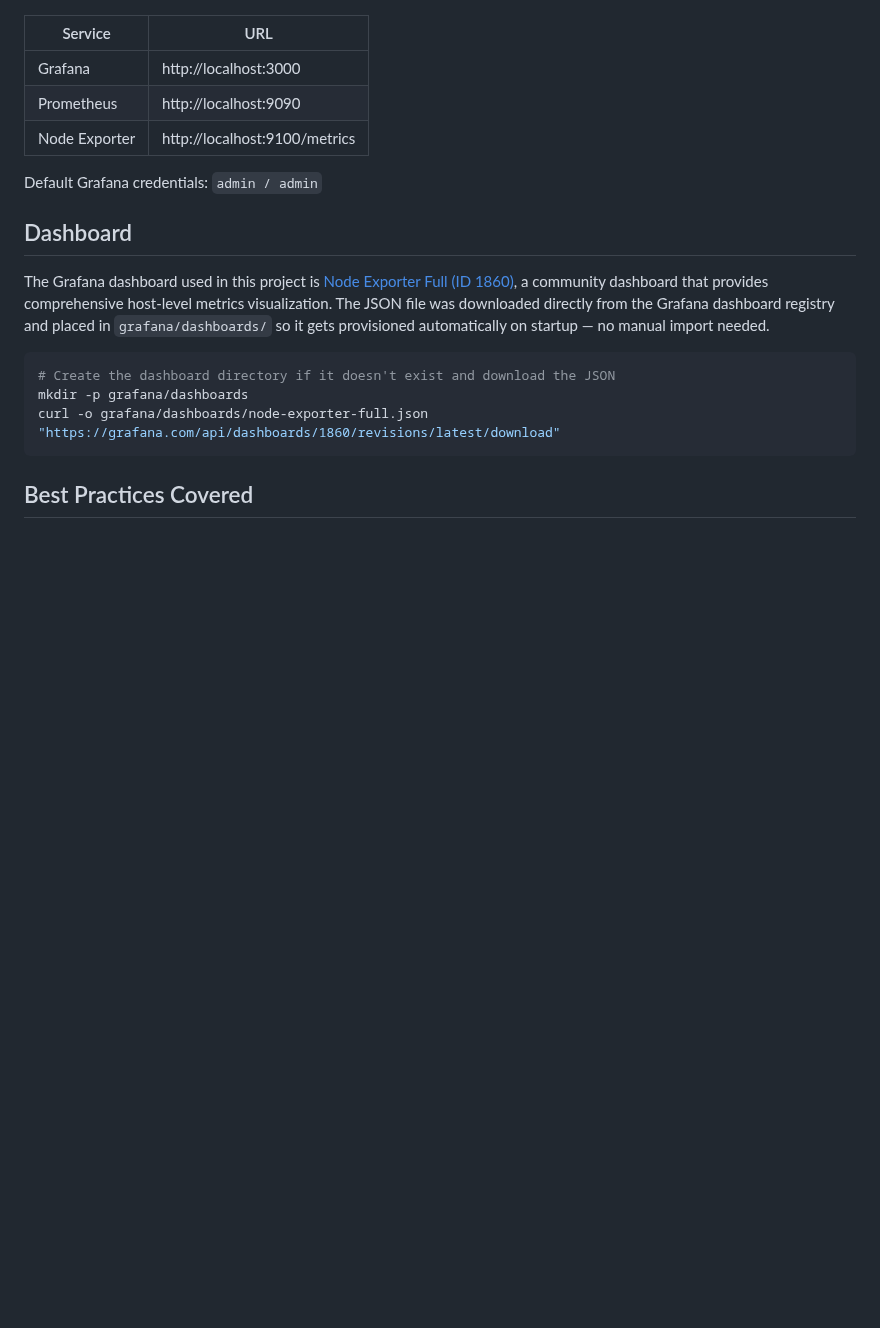
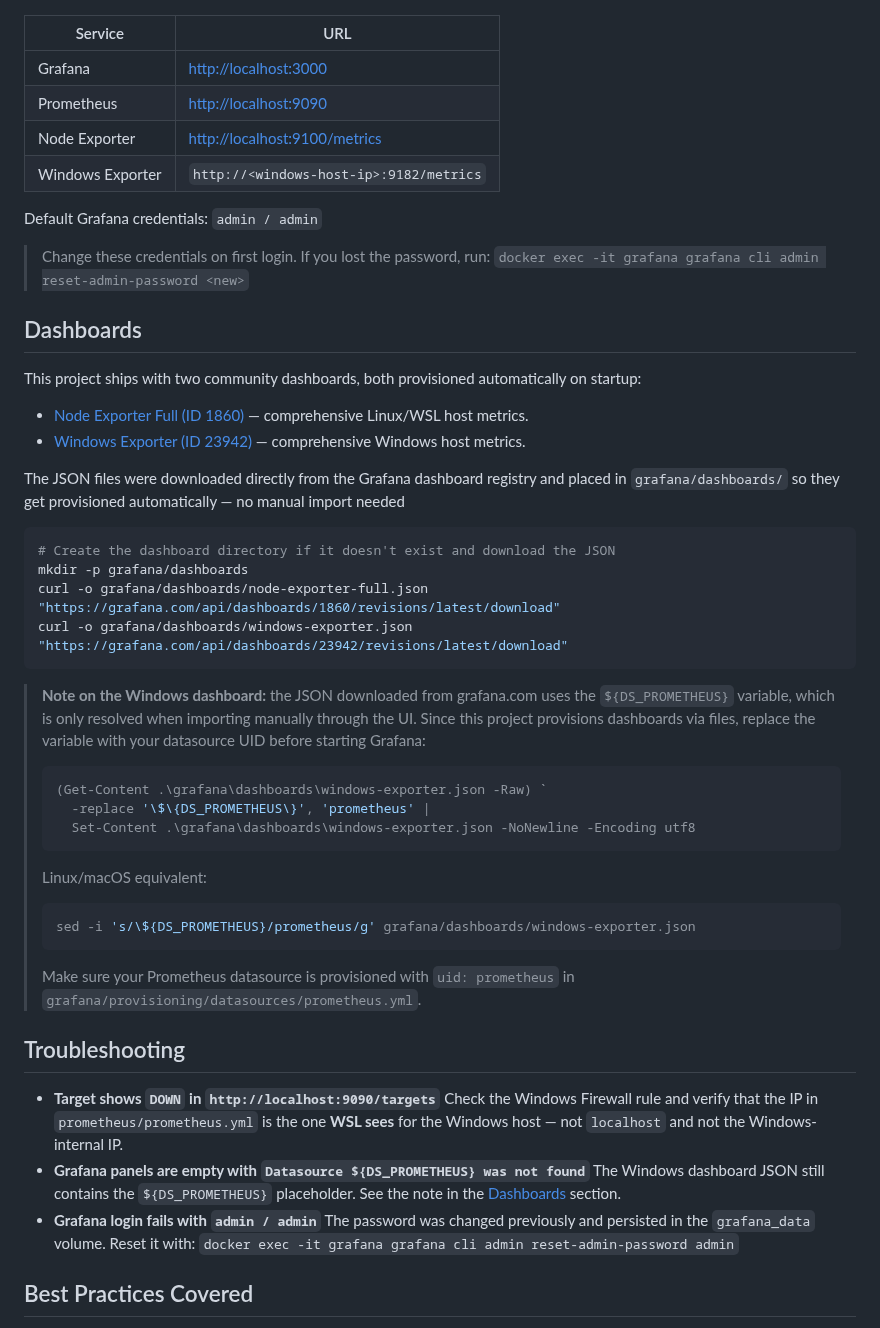
Before and after one commit to wilhen199/monitoring-stack, a Markdown page: README.md, the part around one of its changes. GitHub-like rendering; blank space fills up the shorter version.

````diff
--- a/README.md
+++ b/README.md
@@ -67,21 +100,60 @@ Open http://localhost:3000
 
 | Service | URL |
-|---|---|
-| Grafana | http://localhost:3000 |
-| Prometheus | http://localhost:9090 |
-| Node Exporter | http://localhost:9100/metrics |
+| --- | --- |
+| Grafana | <http://localhost:3000> |
+| Prometheus | <http://localhost:9090> |
+| Node Exporter | <http://localhost:9100/metrics> |
+| Windows Exporter | `http://<windows-host-ip>:9182/metrics` |
 
 Default Grafana credentials: `admin / admin`
+> Change these credentials on first login. If you lost the password, run:
+> `docker exec -it grafana grafana cli admin reset-admin-password <new>`
 
-## Dashboard
+## Dashboards
 
-The Grafana dashboard used in this project is [Node Exporter Full (ID 1860)](https://grafana.com/grafana/dashboards/1860), a community dashboard that provides comprehensive host-level metrics visualization. The JSON file was downloaded directly from the Grafana dashboard registry and placed in `grafana/dashboards/` so it gets provisioned automatically on startup — no manual import needed.
+This project ships with two community dashboards, both provisioned automatically on startup:
+
+- [Node Exporter Full (ID 1860)](https://grafana.com/grafana/dashboards/1860) — comprehensive Linux/WSL host metrics.
+- [Windows Exporter (ID 23942)](https://grafana.com/grafana/dashboards/23942) — comprehensive Windows host metrics.
+
+The JSON files were downloaded directly from the Grafana dashboard registry and placed in `grafana/dashboards/` so they get provisioned automatically — no manual import needed
 
 ```bash
 # Create the dashboard directory if it doesn't exist and download the JSON
 mkdir -p grafana/dashboards
 curl -o grafana/dashboards/node-exporter-full.json "https://grafana.com/api/dashboards/1860/revisions/latest/download"
+curl -o grafana/dashboards/windows-exporter.json "https://grafana.com/api/dashboards/23942/revisions/latest/download"
 ```
+
+> **Note on the Windows dashboard:** the JSON downloaded from grafana.com uses the
+> `${DS_PROMETHEUS}` variable, which is only resolved when importing manually through
+> the UI. Since this project provisions dashboards via files, replace the variable with
+> your datasource UID before starting Grafana:
+>
+> ```powershell
+> (Get-Content .\grafana\dashboards\windows-exporter.json -Raw) `
+>   -replace '\$\{DS_PROMETHEUS\}', 'prometheus' |
+>   Set-Content .\grafana\dashboards\windows-exporter.json -NoNewline -Encoding utf8
+> ```
+>
+> Linux/macOS equivalent:
+>
+> ```bash
+> sed -i 's/\${DS_PROMETHEUS}/prometheus/g' grafana/dashboards/windows-exporter.json
+> ```
+>
+> Make sure your Prometheus datasource is provisioned with `uid: prometheus` in
+> `grafana/provisioning/datasources/prometheus.yml`.
+
+## Troubleshooting
+
+- **Target shows `DOWN` in `http://localhost:9090/targets`**
+  Check the Windows Firewall rule and verify that the IP in `prometheus/prometheus.yml` is the one **WSL sees** for the Windows host — not `localhost` and not the Windows-internal IP.
+- **Grafana panels are empty with `Datasource ${DS_PROMETHEUS} was not found`**
+  The Windows dashboard JSON still contains the `${DS_PROMETHEUS}` placeholder. See the note in the [Dashboards](#dashboards) section.
+- **Grafana login fails with `admin / admin`**
+  The password was changed previously and persisted in the `grafana_data` volume. Reset it with:
+  `docker exec -it grafana grafana cli admin reset-admin-password admin`
 
 ## Best Practices Covered
 
````
Also changed, not shown: other parts of README.md (+64 -31 lines), screenshots/windows1.png (added), screenshots/windows2.png (added).
